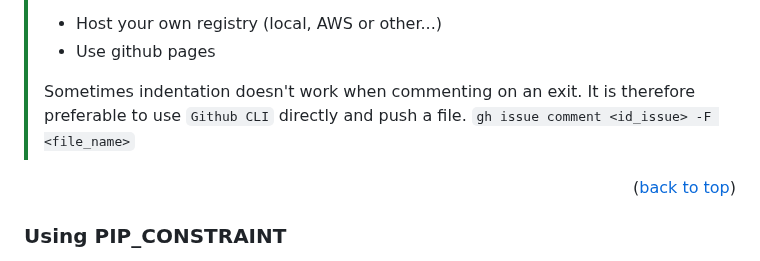
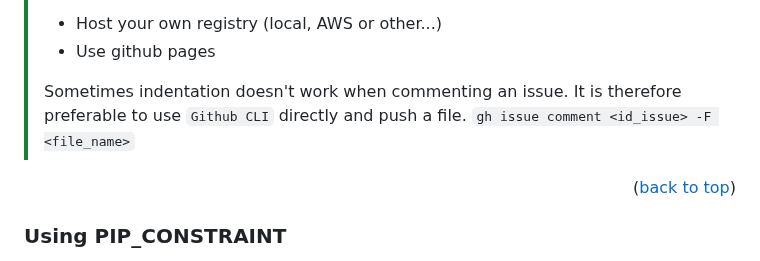
Before and after one commit to Nebouh/tdf-ctf-cicd, a Markdown page: README.md, the part around the change. Rendered like a GitHub page.

```diff
--- a/README.md
+++ b/README.md
@@ -101,7 +101,7 @@ PIP_INDEX_URL=https://cloudsmith.io/~nebco/packages/#
 > - Host your own registry (local, AWS or other...)
 > - Use github pages
 >
-> Sometimes indentation doesn't work when commenting on an exit. It is therefore preferable to use `Github CLI` directly and push a file. `gh issue comment <id_issue> -F <file_name>`
+> Sometimes indentation doesn't work when commenting an issue. It is therefore preferable to use `Github CLI` directly and push a file. `gh issue comment <id_issue> -F <file_name>`
 <p align="right">(<a href="#readme-top">back to top</a>)</p>
 
 
```
